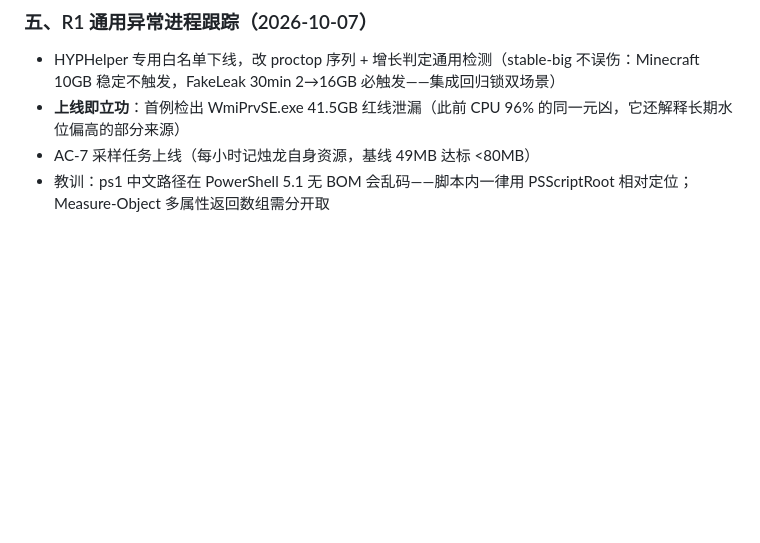
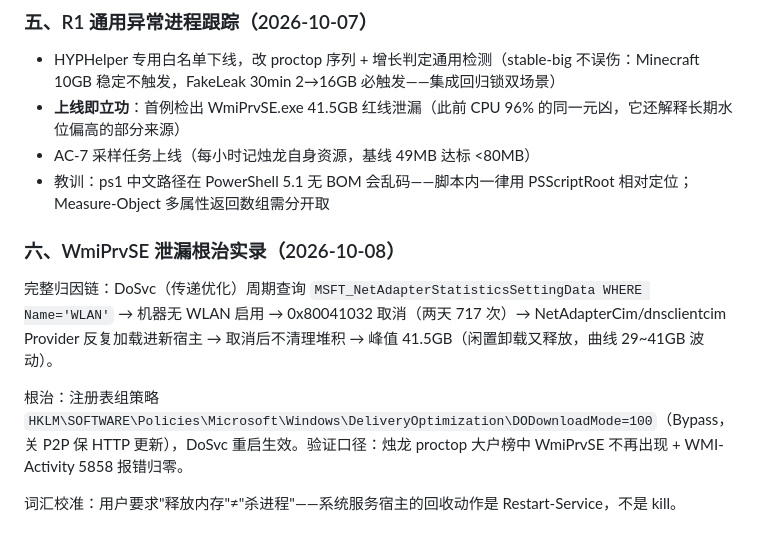
Before and after one commit to JoshuaAWong/zhulong, a Markdown page: docs/实施计划.md, the part around the change. GitHub-like rendering; blank space fills up the shorter version.

Commit message:
实施后记：WmiPrvSE 泄漏根治实录（DoSvc WLAN 探测→Provider 宿主堆积，DODownloadMode=100 断根）

```diff
--- a/docs/实施计划.md
+++ b/docs/实施计划.md
@@ -2269,3 +2269,11 @@ git push
 - **上线即立功**：首例检出 WmiPrvSE.exe 41.5GB 红线泄漏（此前 CPU 96% 的同一元凶，它还解释长期水位偏高的部分来源）
 - AC-7 采样任务上线（每小时记烛龙自身资源，基线 49MB 达标 <80MB）
 - 教训：ps1 中文路径在 PowerShell 5.1 无 BOM 会乱码——脚本内一律用 PSScriptRoot 相对定位；Measure-Object 多属性返回数组需分开取
+
+### 六、WmiPrvSE 泄漏根治实录（2026-10-08）
+
+完整归因链：DoSvc（传递优化）周期查询 `MSFT_NetAdapterStatisticsSettingData WHERE Name='WLAN'` → 机器无 WLAN 启用 → 0x80041032 取消（两天 717 次）→ NetAdapterCim/dnsclientcim Provider 反复加载进新宿主 → 取消后不清理堆积 → 峰值 41.5GB（闲置卸载又释放，曲线 29~41GB 波动）。
+
+根治：注册表组策略 `HKLM\SOFTWARE\Policies\Microsoft\Windows\DeliveryOptimization\DODownloadMode=100`（Bypass，关 P2P 保 HTTP 更新），DoSvc 重启生效。验证口径：烛龙 proctop 大户榜中 WmiPrvSE 不再出现 + WMI-Activity 5858 报错归零。
+
+词汇校准：用户要求"释放内存"≠"杀进程"——系统服务宿主的回收动作是 Restart-Service，不是 kill。
```
